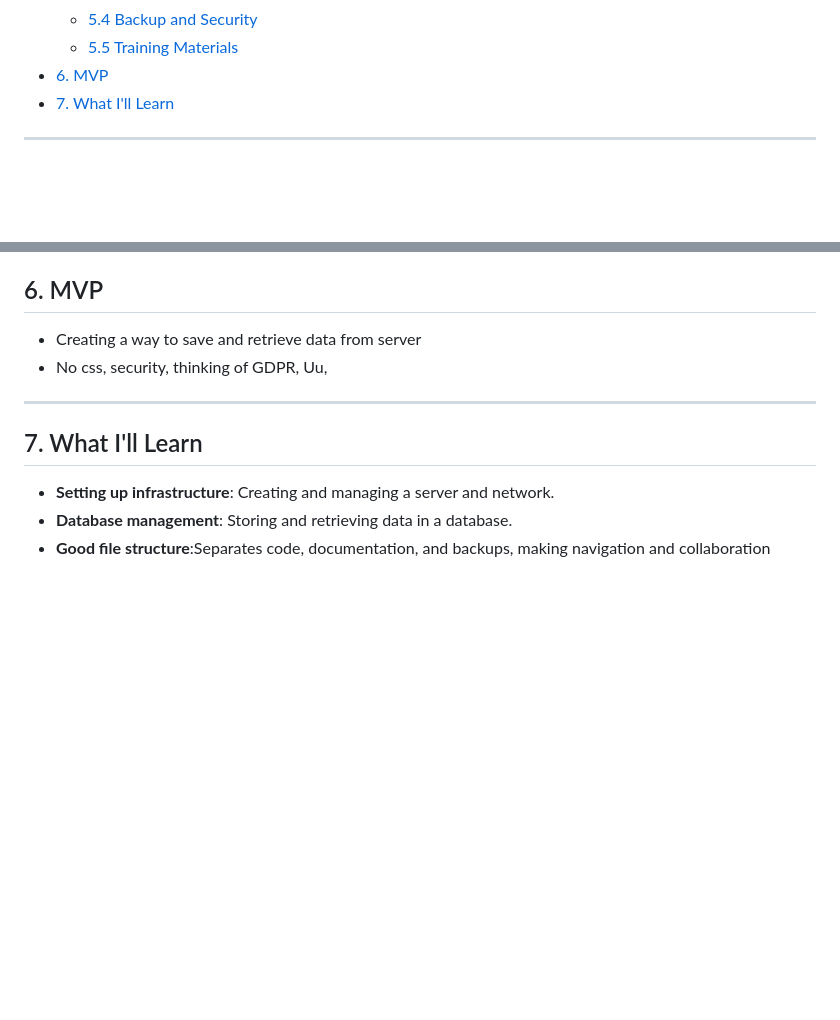
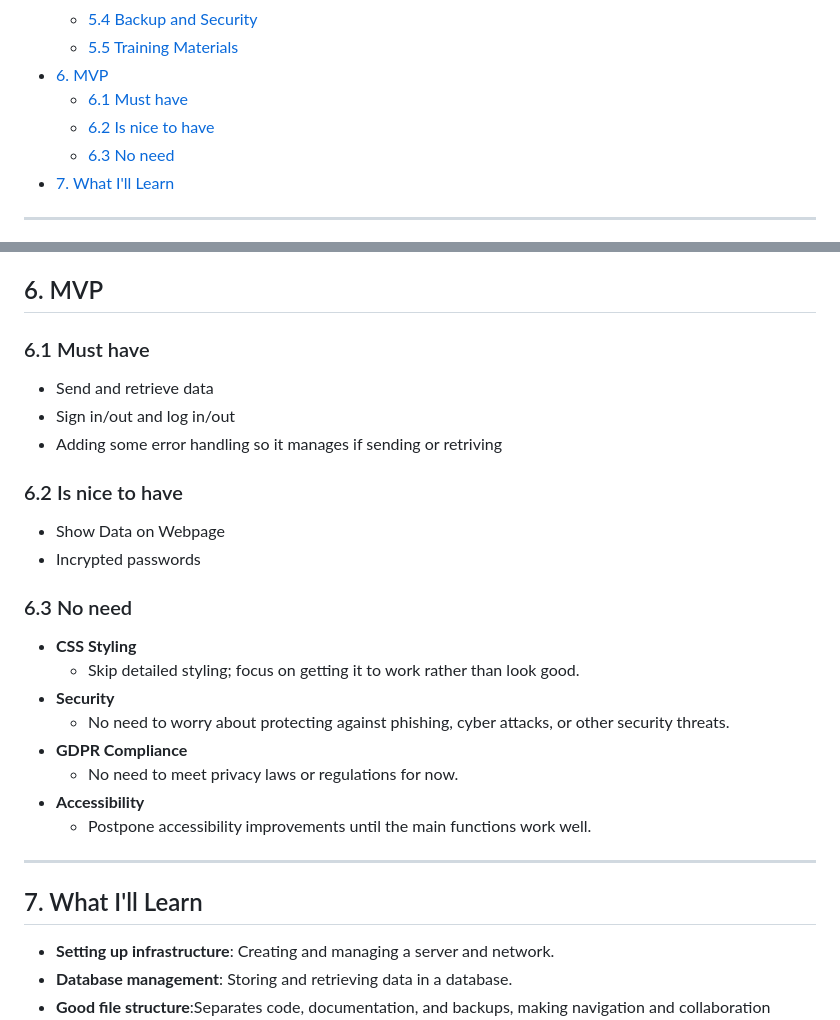
Before and after one commit to HenrikHaalandDev/VG2-Term-Project-NetThrifty, a Markdown page: part1/docs/planning.md, 2 parts joined by grey strips. Rendered like a GitHub page; blank space fills up the shorter version.

Commit message:
added MVP

```diff
--- a/part1/docs/planning.md
+++ b/part1/docs/planning.md
@@ -16,6 +16,9 @@
   - [5.4 Backup and Security](#54-backup-and-security)
   - [5.5 Training Materials](#55-training-materials)
 - [6. MVP](#6-mvp)
+  - [6.1 Must have](#61-must-have)
+  - [6.2 Is nice to have](#62-is-nice-to-have)
+  - [6.3 No need](#63-no-need)
 - [7. What I'll Learn](#7-what-ill-learn)
 
 ---
@@ -92,8 +95,26 @@ The solution will focus on basic functionality, security, and ease of use.
 
 
 ## 6. MVP
-- Creating a way to save and retrieve data from server
-- No css, security, thinking of GDPR, Uu,
+
+### 6.1 Must have
+- Send and retrieve data
+- Sign in/out and log in/out
+- Adding some error handling so it manages if sending or retriving
+
+### 6.2 Is nice to have
+- Show Data on Webpage
+- Incrypted passwords
+
+### 6.3 No need
+- **CSS Styling**
+  - Skip detailed styling; focus on getting it to work rather than look good.
+- **Security**
+  - No need to worry about protecting against phishing, cyber attacks, or other security threats.
+- **GDPR Compliance**
+  - No need to meet privacy laws or regulations for now.
+- **Accessibility**
+  - Postpone accessibility improvements until the main functions work well.
+
 
 ---
 
```
